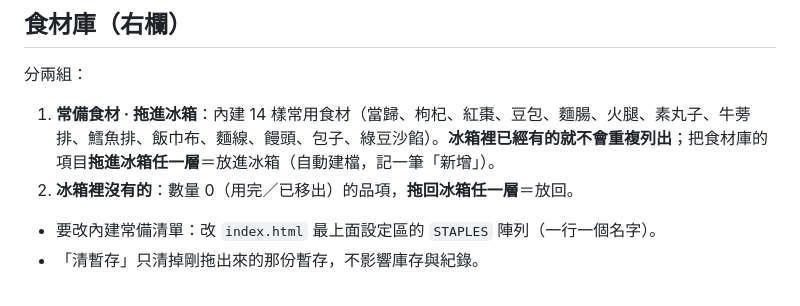
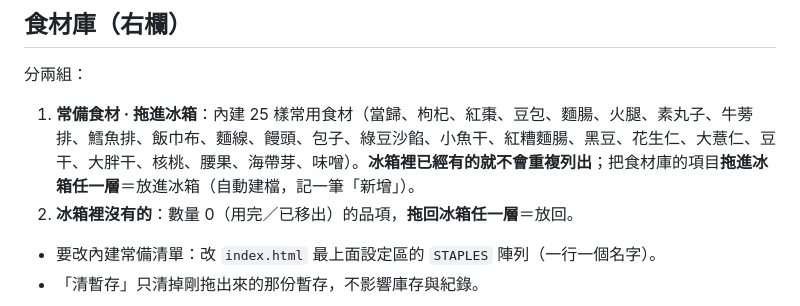
Before and after one commit to richfly2u/frozen-storage, a Markdown page: README.md, the part around the change. GitHub-like rendering.

Commit message:
README：常備清單更新為 25 樣

```diff
--- a/README.md
+++ b/README.md
@@ -33,7 +33,7 @@
 
 分兩組：
 
-1. **常備食材 · 拖進冰箱**：內建 14 樣常用食材（當歸、枸杞、紅棗、豆包、麵腸、火腿、素丸子、牛蒡排、鱈魚排、飯巾布、麵線、饅頭、包子、綠豆沙餡）。**冰箱裡已經有的就不會重複列出**；把食材庫的項目**拖進冰箱任一層**＝放進冰箱（自動建檔，記一筆「新增」）。
+1. **常備食材 · 拖進冰箱**：內建 25 樣常用食材（當歸、枸杞、紅棗、豆包、麵腸、火腿、素丸子、牛蒡排、鱈魚排、飯巾布、麵線、饅頭、包子、綠豆沙餡、小魚干、紅糟麵腸、黑豆、花生仁、大薏仁、豆干、大胖干、核桃、腰果、海帶芽、味噌）。**冰箱裡已經有的就不會重複列出**；把食材庫的項目**拖進冰箱任一層**＝放進冰箱（自動建檔，記一筆「新增」）。
 2. **冰箱裡沒有的**：數量 0（用完／已移出）的品項，**拖回冰箱任一層**＝放回。
 
 - 要改內建常備清單：改 `index.html` 最上面設定區的 `STAPLES` 陣列（一行一個名字）。
```
